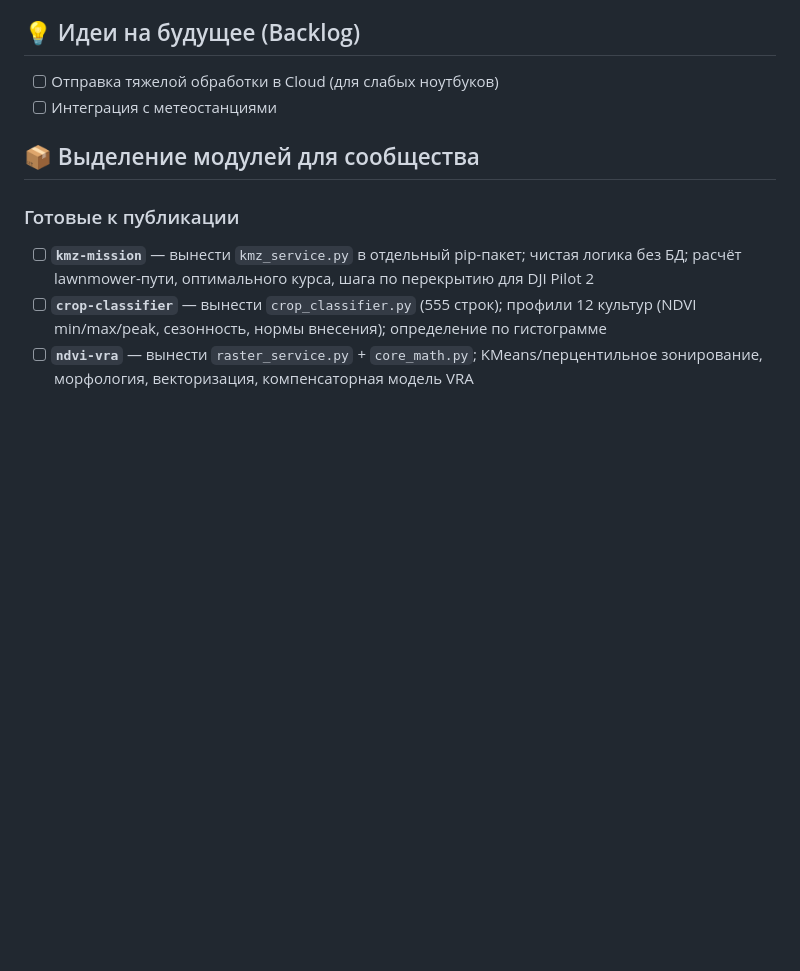
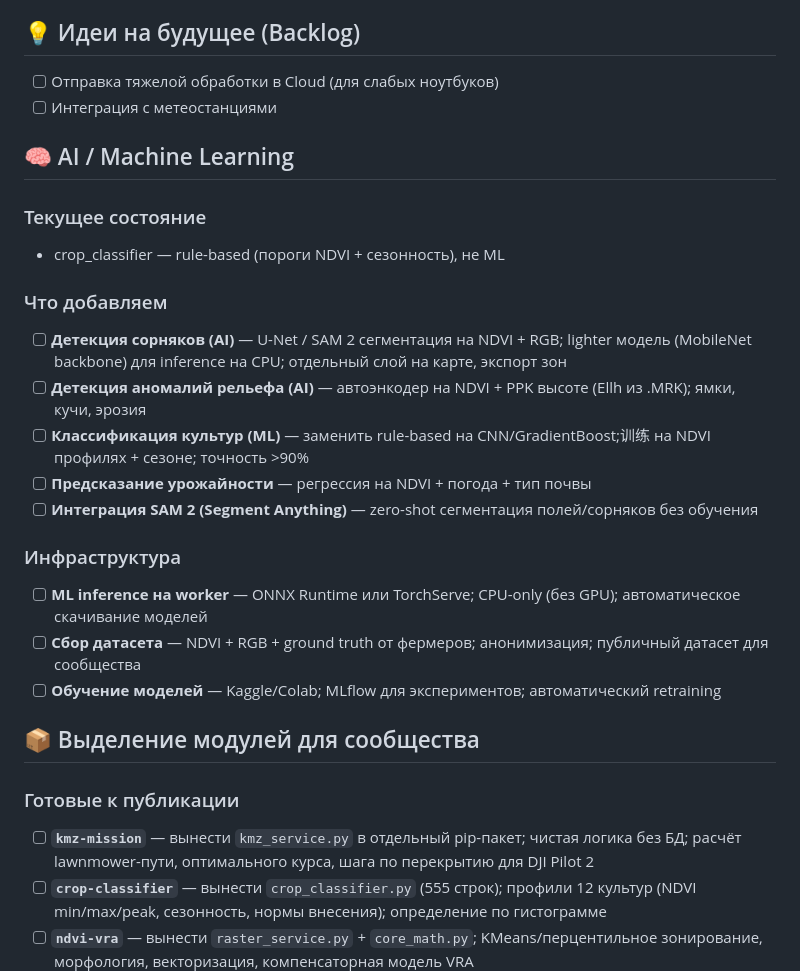
Before and after one commit to greenvisionfarm/precision-ag-platform, a Markdown page: ROADMAP.md, the part around the change. GitHub-like rendering; blank space fills up the shorter version.

Commit message:
docs: add AI/ML section (weed detection, anomaly detection, crop classification)

```diff
--- a/ROADMAP.md
+++ b/ROADMAP.md
@@ -61,6 +61,23 @@
 - [ ] Отправка тяжелой обработки в Cloud (для слабых ноутбуков)
 - [ ] Интеграция с метеостанциями
 
+## 🧠 AI / Machine Learning
+
+### Текущее состояние
+- crop_classifier — rule-based (пороги NDVI + сезонность), не ML
+
+### Что добавляем
+- [ ] **Детекция сорняков (AI)** — U-Net / SAM 2 сегментация на NDVI + RGB; lighter модель (MobileNet backbone) для inference на CPU; отдельный слой на карте, экспорт зон
+- [ ] **Детекция аномалий рельефа (AI)** — автоэнкодер на NDVI + PPK высоте (Ellh из .MRK); ямки, кучи, эрозия
+- [ ] **Классификация культур (ML)** — заменить rule-based на CNN/GradientBoost;训练 на NDVI профилях + сезоне; точность >90%
+- [ ] **Предсказание урожайности** — регрессия на NDVI + погода + тип почвы
+- [ ] **Интеграция SAM 2 (Segment Anything)** — zero-shot сегментация полей/сорняков без обучения
+
+### Инфраструктура
+- [ ] **ML inference на worker** — ONNX Runtime или TorchServe; CPU-only (без GPU); автоматическое скачивание моделей
+- [ ] **Сбор датасета** — NDVI + RGB + ground truth от фермеров; анонимизация; публичный датасет для сообщества
+- [ ] **Обучение моделей** — Kaggle/Colab; MLflow для экспериментов; автоматический retraining
+
 ## 📦 Выделение модулей для сообщества
 
 ### Готовые к публикации
```
